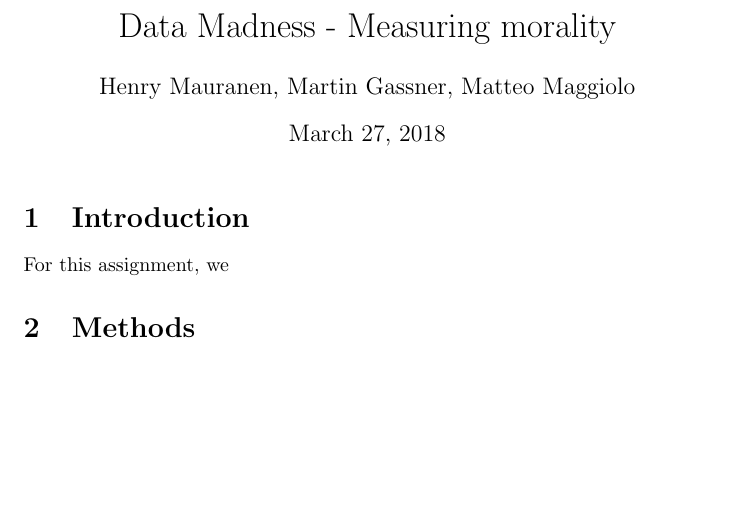
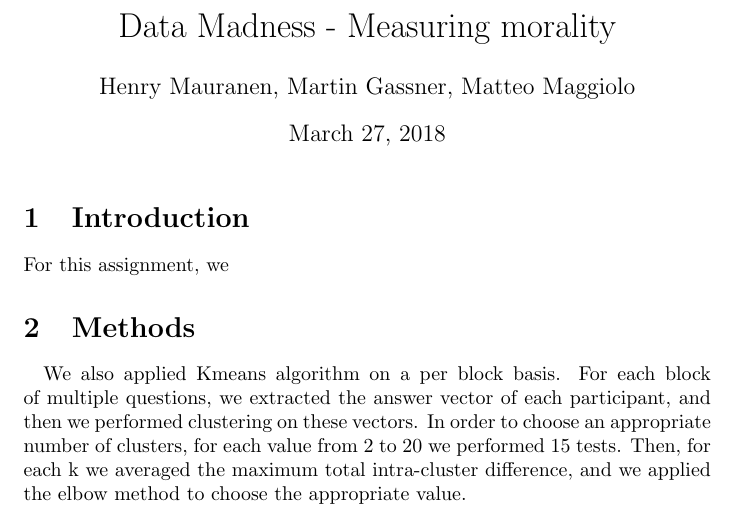
Before and after one commit to HerraHiekka/DataMadness, a LaTeX document (abstract.tex): part of the page, cut so that both start at the same text, the shorter picture padded with empty space. Compiled offline with pdfLaTeX.

Commit message:
Added some stuff for now

```diff
--- a/abstract.tex
+++ b/abstract.tex
@@ -14,9 +14,12 @@
 \section{Introduction}
 For this assignment, we
 
-\begin{
 
 \section{Methods}
 
+\paragraph{}
+We also applied Kmeans algorithm on a per block basis. For each block of multiple questions, we extracted the answer vector of each participant, and then we performed clustering on these vectors. In order to choose an appropriate number of clusters, for each value from 2 to 20 we performed 15 tests. Then, for each k we averaged the maximum total intra-cluster difference, and we applied the elbow method to choose the appropriate value.
+
+
 
 \end{document}
```
